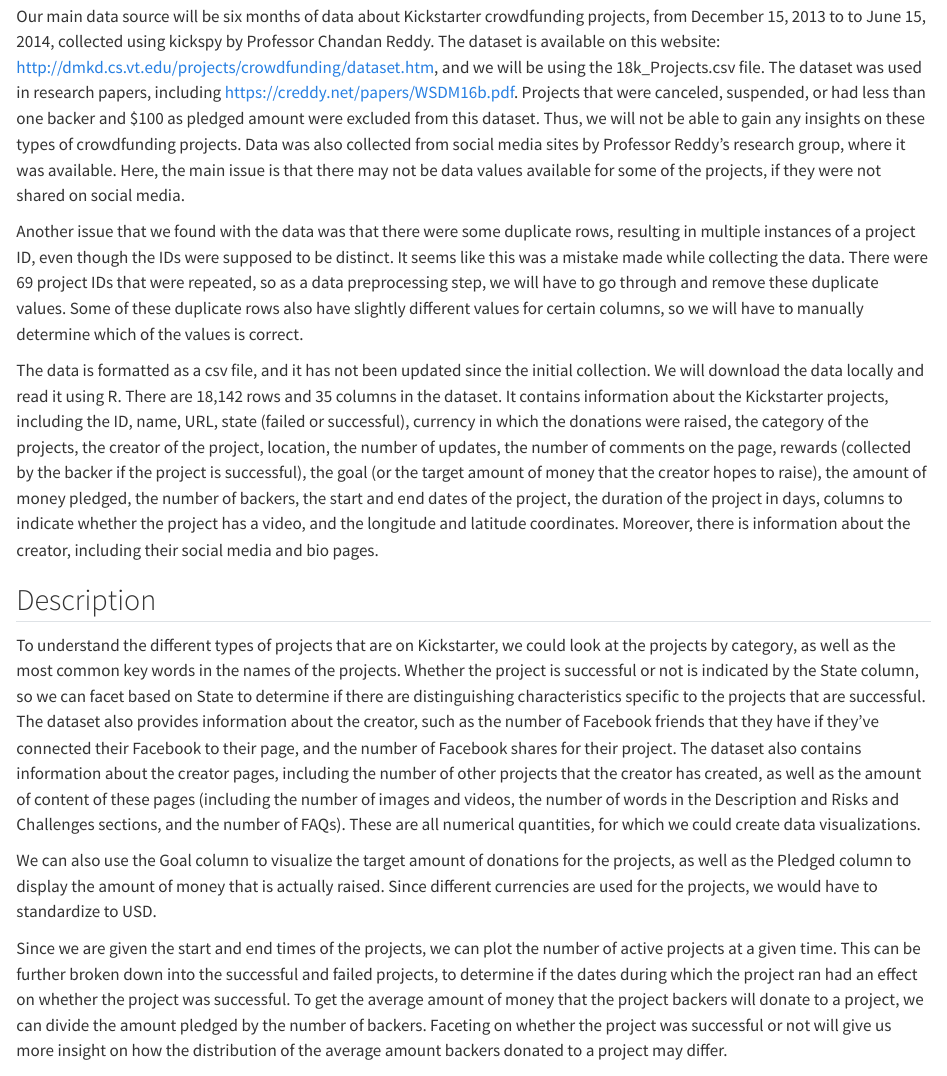
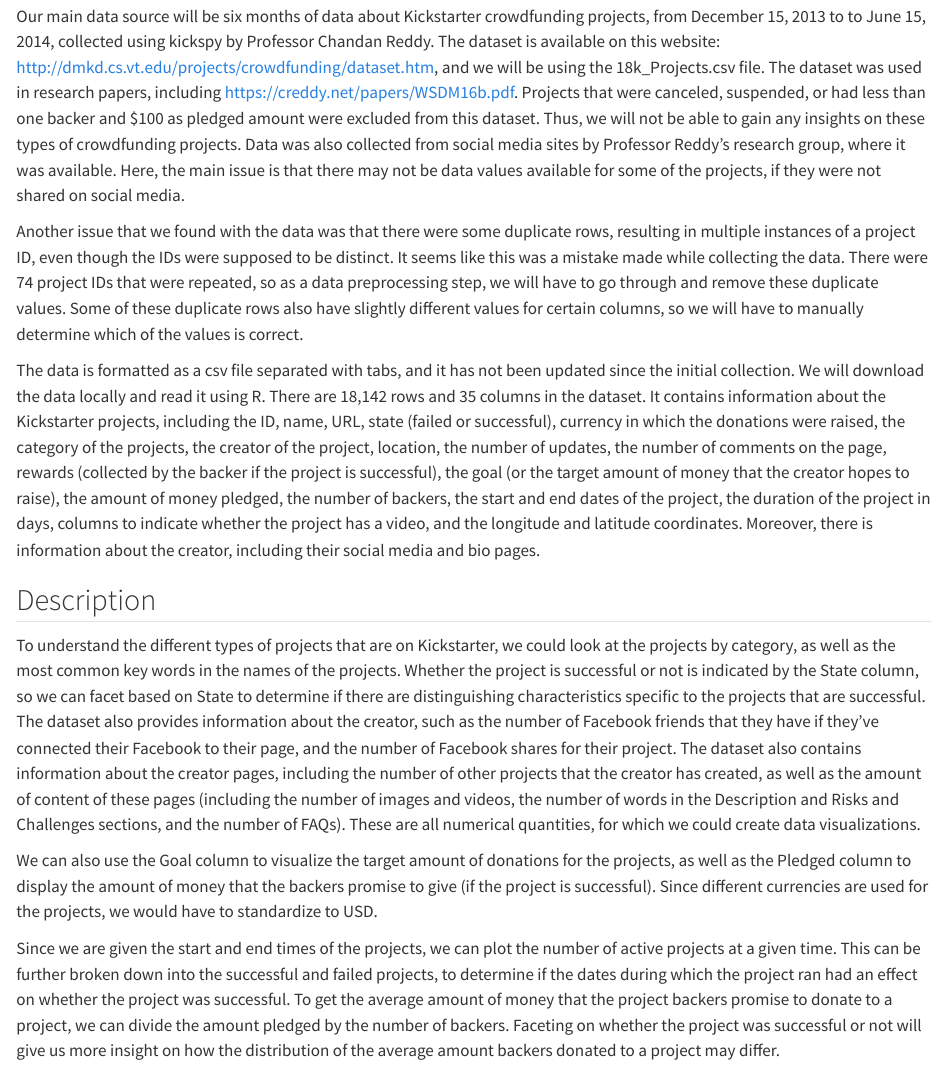
Before and after one commit to 1819398633/crowd_funding, a Quarto document (data.qmd): the page in a window 1100 px wide, from 60 px down. Rendered offline with R 4.5, knitr and Pandoc in place of Quarto, with nearby package versions; some code elsewhere in the file could not run offline.

Commit message:
Update data.qmd

```diff
--- a/data.qmd
+++ b/data.qmd
@@ -1,18 +1,18 @@
 # Data
 
-Our main data source will be six months of data about Kickstarter crowdfunding projects, from December 15, 2013 to to June 15, 2014, collected using kickspy by Professor Chandan Reddy. The dataset is available on this website: http://dmkd.cs.vt.edu/projects/crowdfunding/dataset.htm, and we will be using the 18k_Projects.csv file. The dataset was used in research papers, including https://creddy.net/papers/WSDM16b.pdf. Projects that were canceled, suspended, or had less than one backer and \$100 as pledged amount were excluded from this dataset. Thus, we will not be able to gain any insights on these types of crowdfunding projects. Data was also collected from social media sites by Professor Reddy's research group, where it was available. Here, the main issue is that there may not be data values available for some of the projects, if they were not shared on social media.
+Our main data source will be six months of data about Kickstarter crowdfunding projects, from December 15, 2013 to to June 15, 2014, collected using kickspy by Professor Chandan Reddy. The dataset is available on this website: http://dmkd.cs.vt.edu/projects/crowdfunding/dataset.htm, and we will be using the 18k_Projects.csv file. The dataset was used in research papers, including https://creddy.net/papers/WSDM16b.pdf. Projects that were canceled, suspended, or had less than one backer and $100 as pledged amount were excluded from this dataset. Thus, we will not be able to gain any insights on these types of crowdfunding projects. Data was also collected from social media sites by Professor Reddy’s research group, where it was available. Here, the main issue is that there may not be data values available for some of the projects, if they were not shared on social media.
 
-Another issue that we found with the data was that there were some duplicate rows, resulting in multiple instances of a project ID, even though the IDs were supposed to be distinct. It seems like this was a mistake made while collecting the data. There were 69 project IDs that were repeated, so as a data preprocessing step, we will have to go through and remove these duplicate values. Some of these duplicate rows also have slightly different values for certain columns, so we will have to manually determine which of the values is correct.
+Another issue that we found with the data was that there were some duplicate rows, resulting in multiple instances of a project ID, even though the IDs were supposed to be distinct. It seems like this was a mistake made while collecting the data. There were 74 project IDs that were repeated, so as a data preprocessing step, we will have to go through and remove these duplicate values. Some of these duplicate rows also have slightly different values for certain columns, so we will have to manually determine which of the values is correct.
 
-The data is formatted as a csv file, and it has not been updated since the initial collection. We will download the data locally and read it using R. There are 18,142 rows and 35 columns in the dataset. It contains information about the Kickstarter projects, including the ID, name, URL, state (failed or successful), currency in which the donations were raised, the category of the projects, the creator of the project, location, the number of updates, the number of comments on the page, rewards (collected by the backer if the project is successful), the goal (or the target amount of money that the creator hopes to raise), the amount of money pledged, the number of backers, the start and end dates of the project, the duration of the project in days, columns to indicate whether the project has a video, and the longitude and latitude coordinates. Moreover, there is information about the creator, including their social media and bio pages.
+The data is formatted as a csv file separated with tabs, and it has not been updated since the initial collection. We will download the data locally and read it using R. There are 18,142 rows and 35 columns in the dataset. It contains information about the Kickstarter projects, including the ID, name, URL, state (failed or successful), currency in which the donations were raised, the category of the projects, the creator of the project, location, the number of updates, the number of comments on the page, rewards (collected by the backer if the project is successful), the goal (or the target amount of money that the creator hopes to raise), the amount of money pledged, the number of backers, the start and end dates of the project, the duration of the project in days, columns to indicate whether the project has a video, and the longitude and latitude coordinates. Moreover, there is information about the creator, including their social media and bio pages.
 
 ## Description
 
-To understand the different types of projects that are on Kickstarter, we could look at the projects by category, as well as the most common key words in the names of the projects. Whether the project is successful or not is indicated by the State column, so we can facet based on State to determine if there are distinguishing characteristics specific to the projects that are successful. The dataset also provides information about the creator, such as the number of Facebook friends that they have if they've connected their Facebook to their page, and the number of Facebook shares for their project. The dataset also contains information about the creator pages, including the number of other projects that the creator has created, as well as the amount of content of these pages (including the number of images and videos, the number of words in the Description and Risks and Challenges sections, and the number of FAQs). These are all numerical quantities, for which we could create data visualizations.
+To understand the different types of projects that are on Kickstarter, we could look at the projects by category, as well as the most common key words in the names of the projects. Whether the project is successful or not is indicated by the State column, so we can facet based on State to determine if there are distinguishing characteristics specific to the projects that are successful. The dataset also provides information about the creator, such as the number of Facebook friends that they have if they’ve connected their Facebook to their page, and the number of Facebook shares for their project. The dataset also contains information about the creator pages, including the number of other projects that the creator has created, as well as the amount of content of these pages (including the number of images and videos, the number of words in the Description and Risks and Challenges sections, and the number of FAQs). These are all numerical quantities, for which we could create data visualizations.
 
-We can also use the Goal column to visualize the target amount of donations for the projects, as well as the Pledged column to display the amount of money that is actually raised. Since different currencies are used for the projects, we would have to standardize to USD.
+We can also use the Goal column to visualize the target amount of donations for the projects, as well as the Pledged column to display the amount of money that the backers promise to give (if the project is successful). Since different currencies are used for the projects, we would have to standardize to USD.
 
-Since we are given the start and end times of the projects, we can plot the number of active projects at a given time. This can be further broken down into the successful and failed projects, to determine if the dates during which the project ran had an effect on whether the project was successful. To get the average amount of money that the project backers will donate to a project, we can divide the amount pledged by the number of backers. Faceting on whether the project was successful or not will give us more insight on how the distribution of the average amount backers donated to a project may differ.
+Since we are given the start and end times of the projects, we can plot the number of active projects at a given time. This can be further broken down into the successful and failed projects, to determine if the dates during which the project ran had an effect on whether the project was successful. To get the average amount of money that the project backers promise to donate to a project, we can divide the amount pledged by the number of backers. Faceting on whether the project was successful or not will give us more insight on how the distribution of the average amount backers donated to a project may differ.
 
 ## Missing value analysis
 
```
